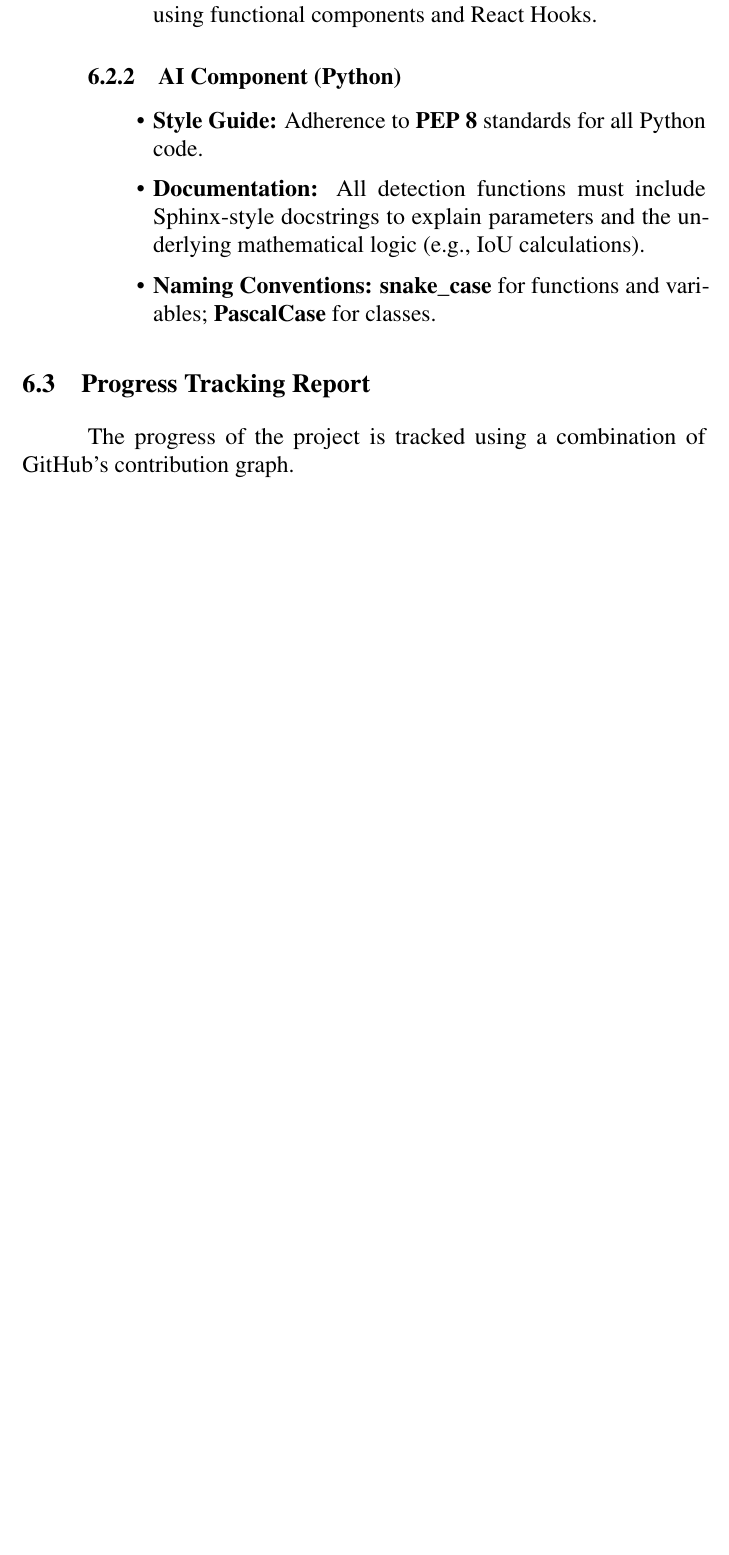
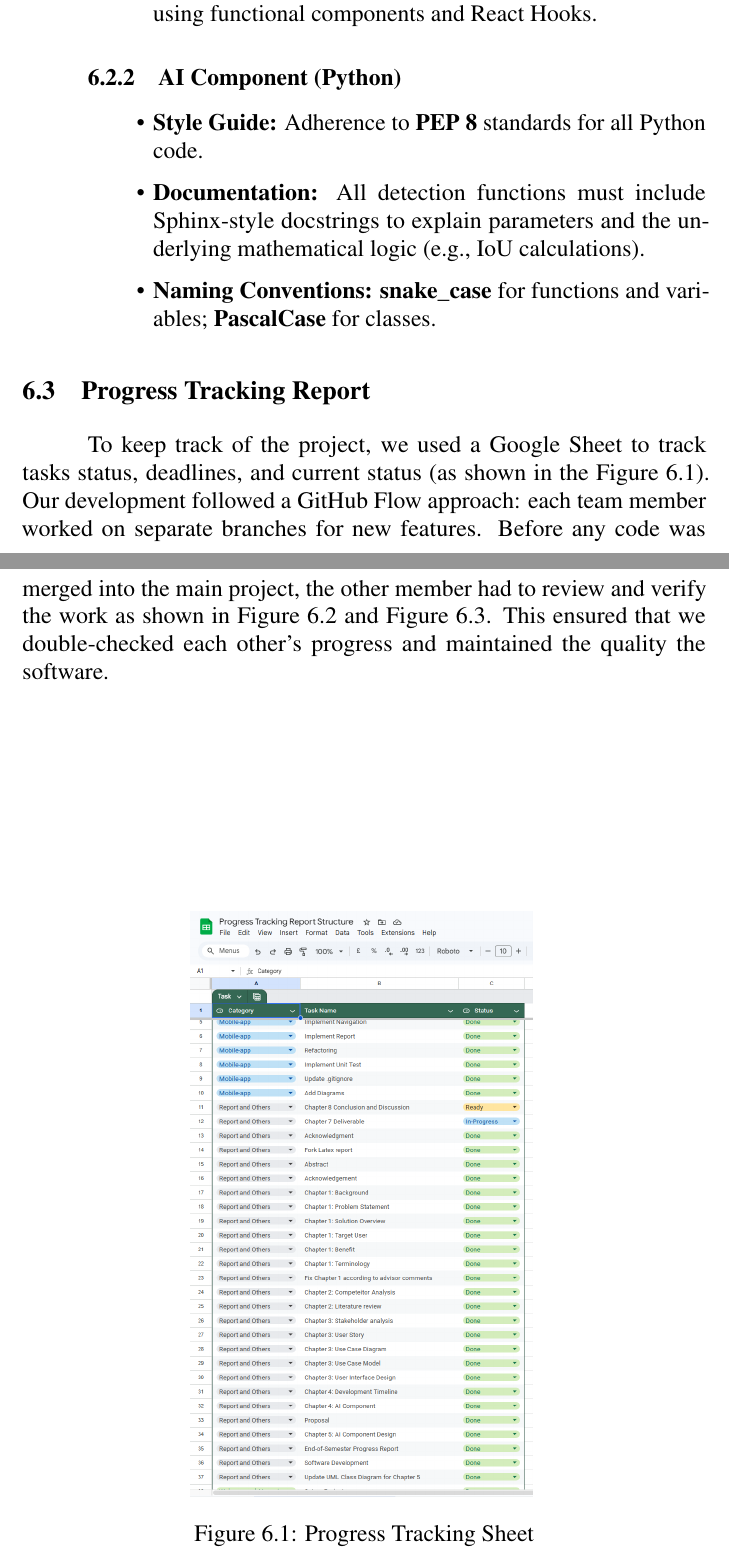
Before and after one commit to D7NAMITE/KU-Parking-SRS-LaTeX, a LaTeX thesis (document.tex, which reads body/softwaredevelopment.tex): part of page 41 of 70 before the commit and two parts of pages 42 and 43 of 73 after it, the two joined at a grey line, cut so that both start at the same text, the shorter picture padded with empty space. Compiled offline with pdfLaTeX.

Commit message:
Add detail on progress tracking

```diff
--- a/body/softwaredevelopment.tex
+++ b/body/softwaredevelopment.tex
@@ -104,5 +104,12 @@ The system consists of several components, each utilizing specific technologies
 
 \section{Progress Tracking Report}
 \label{section:progress-tracking-report}
-The progress of the project is tracked using a combination of GitHub's contribution graph.
-
+% The progress of the project is tracked using a combination of GitHub's contribution graph.
+To keep track of the project, we used a Google Sheet to track tasks status, deadlines, and current status (as shown in the Figure \ref{fig:tracking-sheet}).  Our development followed a GitHub Flow approach: each team member worked on separate branches for new features. Before any code was merged into the main project, the other member had
+to review and verify the work as shown in Figure \ref{fig:pr-example-001} and Figure \ref{fig:pr-example-002}. This ensured that we double-checked each other's progress and maintained the quality the software.
+\begin{figure}[H]
+    \centering
+    \includegraphics[width=0.5\linewidth]{miscellaneous/tracking-sheet.png}
+    \caption{Progress Tracking Sheet}
+    \label{fig:tracking-sheet}
+\end{figure}
```
Also changed, not shown: assets/miscellaneous/pr-example001.png (added), assets/miscellaneous/pr-example002.png (added), assets/miscellaneous/tracking-sheet.png (added), body/softwaredevelopment.tex (12 more changed lines).
